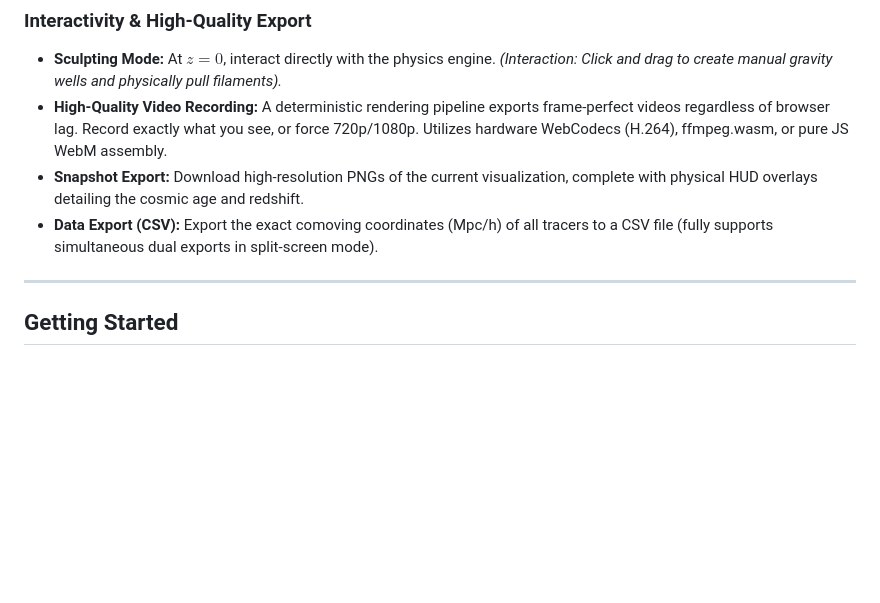
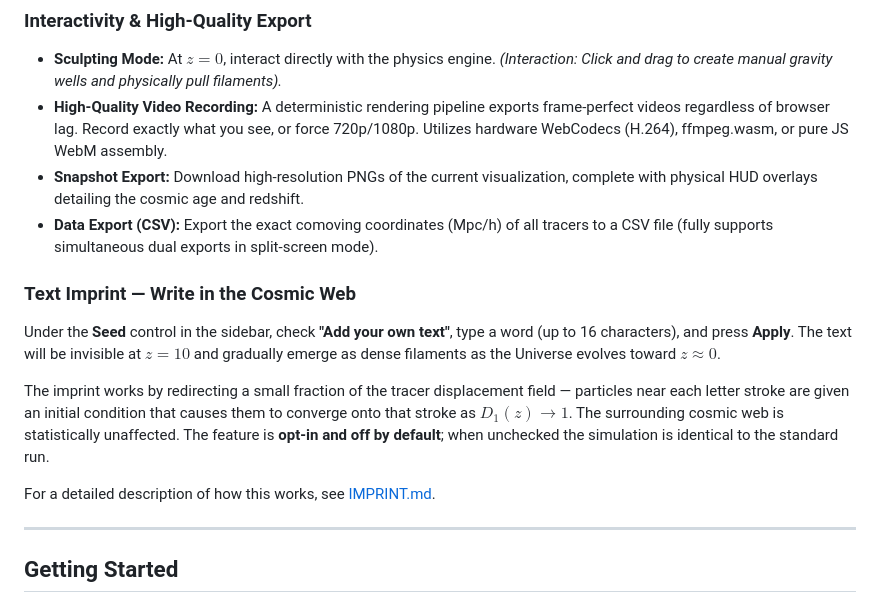
Before and after one commit to nicosmo/cosmic_web_explorer, a Markdown page: README.md, the part around the change. GitHub-like rendering; blank space fills up the shorter version.

```diff
--- a/README.md
+++ b/README.md
@@ -100,6 +100,14 @@ Contributions, feature suggestions, and bug reports are highly welcome!
 * **High-Quality Video Recording:** A deterministic rendering pipeline exports frame-perfect videos regardless of browser lag. Record exactly what you see, or force 720p/1080p. Utilizes hardware WebCodecs (H.264), ffmpeg.wasm, or pure JS WebM assembly.
 * **Snapshot Export:** Download high-resolution PNGs of the current visualization, complete with physical HUD overlays detailing the cosmic age and redshift.
 * **Data Export (CSV):** Export the exact comoving coordinates (Mpc/h) of all tracers to a CSV file (fully supports simultaneous dual exports in split-screen mode).
+
+### Text Imprint — Write in the Cosmic Web
+
+Under the **Seed** control in the sidebar, check **"Add your own text"**, type a word (up to 16 characters), and press **Apply**. The text will be invisible at $z = 10$ and gradually emerge as dense filaments as the Universe evolves toward $z \approx 0$.
+
+The imprint works by redirecting a small fraction of the tracer displacement field — particles near each letter stroke are given an initial condition that causes them to converge onto that stroke as $D_1(z) \to 1$. The surrounding cosmic web is statistically unaffected. The feature is **opt-in and off by default**; when unchecked the simulation is identical to the standard run.
+
+For a detailed description of how this works, see [IMPRINT.md](IMPRINT.md).
 
 ---
 
```
Also changed, not shown: COSMOBEST_IMPRINT.md (deleted, +0 -69 lines), IMPRINT.md (added, +101 -0 lines).
